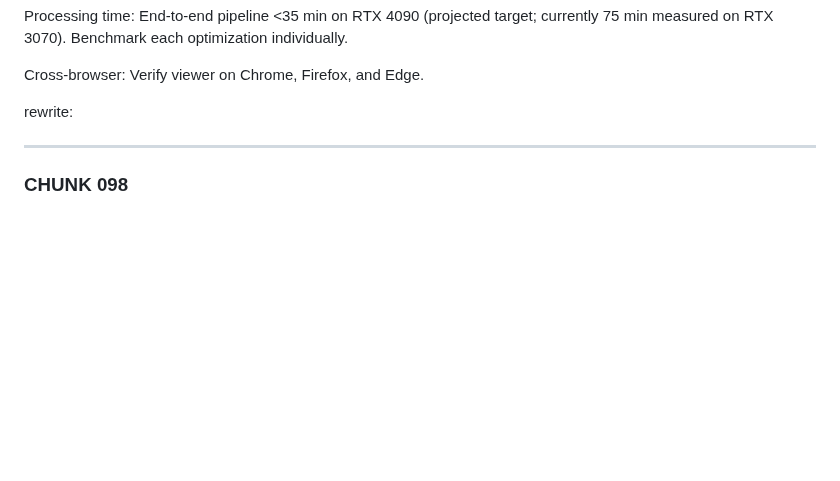
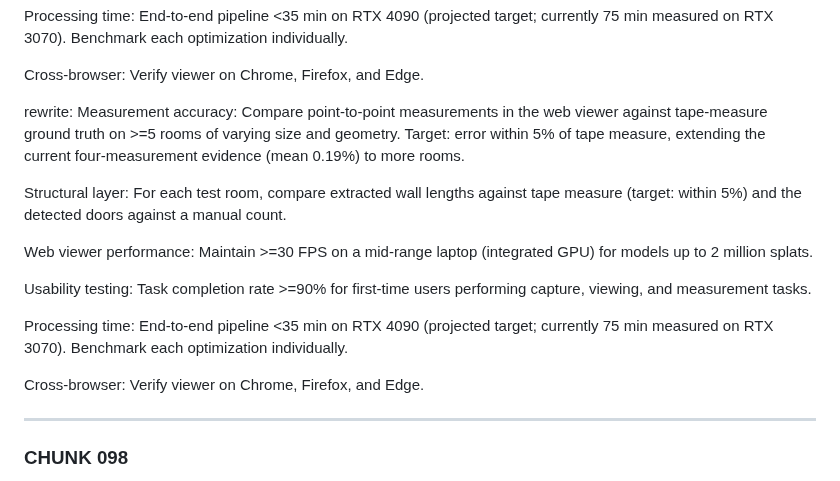
Before and after one commit to Umairishuman/BuildScan3D, a Markdown page: docs/report/REPORT_CHUNKS.md, the part around the change. GitHub-like rendering; blank space fills up the shorter version.

Commit message:
docs(report): fill in chunk 097
Completes the last empty rewrite block. The text matches the original,
so the applied report is unaffected.

```diff
--- a/docs/report/REPORT_CHUNKS.md
+++ b/docs/report/REPORT_CHUNKS.md
@@ -2504,6 +2504,17 @@ Processing time: End-to-end pipeline <35 min on RTX 4090 (projected target; curr
 Cross-browser: Verify viewer on Chrome, Firefox, and Edge.
 
 rewrite:
+Measurement accuracy: Compare point-to-point measurements in the web viewer against tape-measure ground truth on >=5 rooms of varying size and geometry. Target: error within 5% of tape measure, extending the current four-measurement evidence (mean 0.19%) to more rooms.
+
+Structural layer: For each test room, compare extracted wall lengths against tape measure (target: within 5%) and the detected doors against a manual count.
+
+Web viewer performance: Maintain >=30 FPS on a mid-range laptop (integrated GPU) for models up to 2 million splats.
+
+Usability testing: Task completion rate >=90% for first-time users performing capture, viewing, and measurement tasks.
+
+Processing time: End-to-end pipeline <35 min on RTX 4090 (projected target; currently 75 min measured on RTX 3070). Benchmark each optimization individually.
+
+Cross-browser: Verify viewer on Chrome, Firefox, and Edge.
 
 
 ---
```
